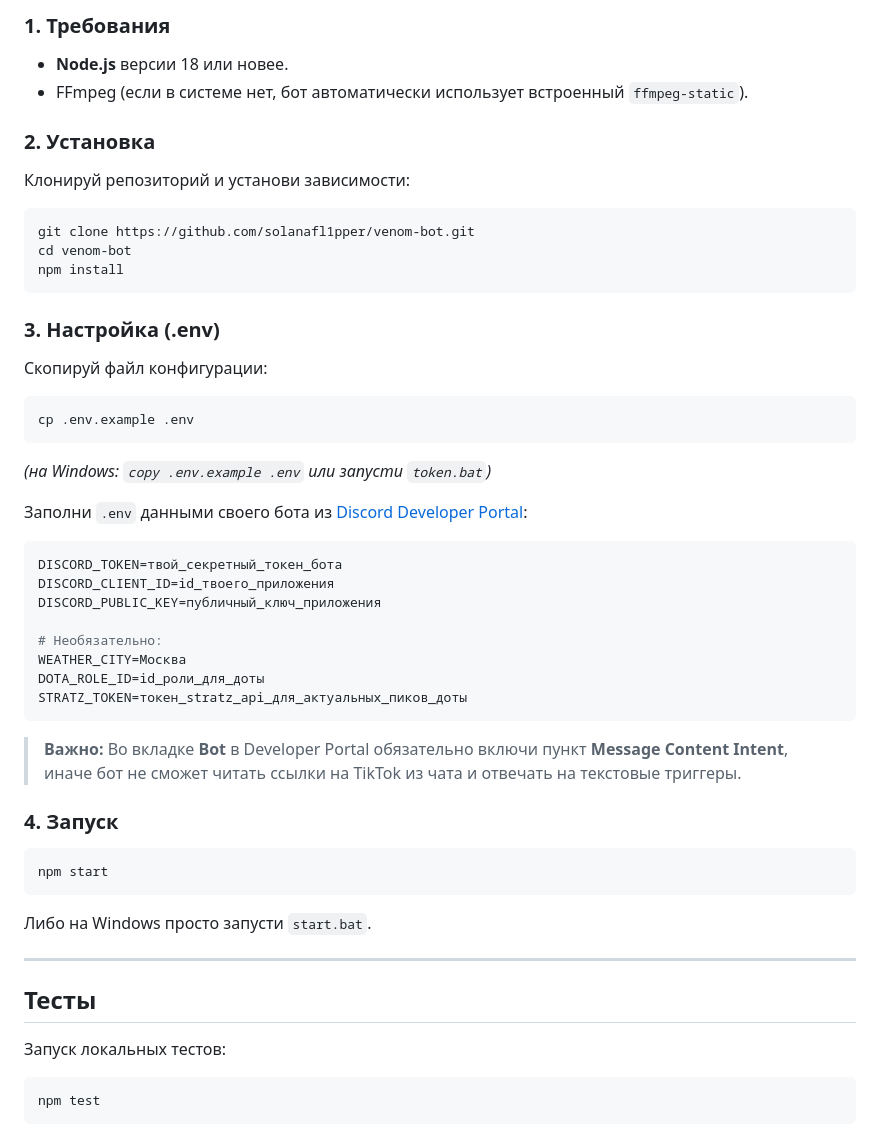
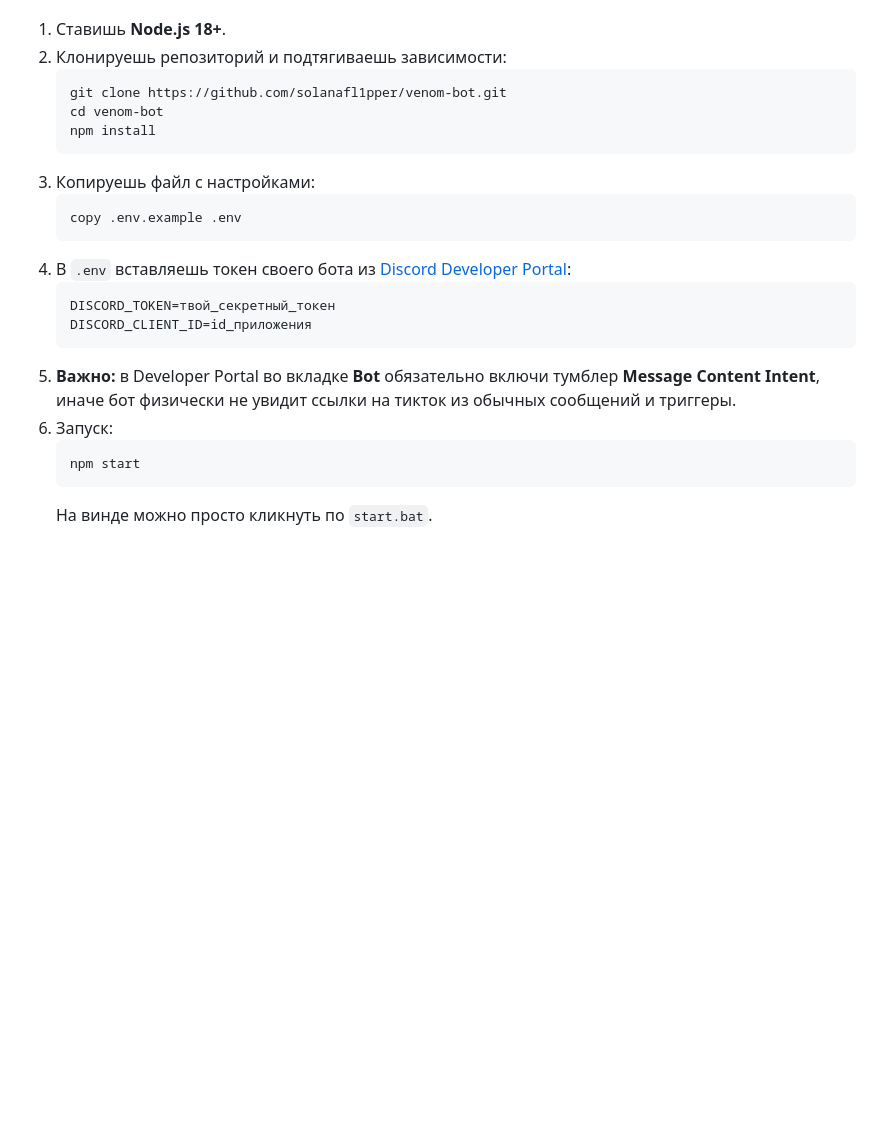
Before and after one commit to solanafl1pper/venom-bot, a Markdown page: README.md, the part around one of its changes. Drawn GitHub-style; blank space fills up the shorter version.

````diff
--- a/README.md
+++ b/README.md
@@ -58,49 +37,23 @@
 
-### 1. Требования
-- **Node.js** версии 18 или новее.
-- FFmpeg (если в системе нет, бот автоматически использует встроенный `ffmpeg-static`).
-
-### 2. Установка
-Клонируй репозиторий и установи зависимости:
-
-```bash
-git clone https://github.com/solanafl1pper/venom-bot.git
-cd venom-bot
-npm install
-```
-
-### 3. Настройка (.env)
-Скопируй файл конфигурации:
-```bash
-cp .env.example .env
-```
-*(на Windows: `copy .env.example .env` или запусти `token.bat`)*
-
-Заполни `.env` данными своего бота из [Discord Developer Portal](https://discord.com/developers/applications):
-
-```env
-DISCORD_TOKEN=твой_секретный_токен_бота
-DISCORD_CLIENT_ID=id_твоего_приложения
-DISCORD_PUBLIC_KEY=публичный_ключ_приложения
-
-# Необязательно:
-WEATHER_CITY=Москва
-DOTA_ROLE_ID=id_роли_для_доты
-STRATZ_TOKEN=токен_stratz_api_для_актуальных_пиков_доты
-```
-
-> **Важно:** Во вкладке **Bot** в Developer Portal обязательно включи пункт **Message Content Intent**, иначе бот не сможет читать ссылки на TikTok из чата и отвечать на текстовые триггеры.
-
-### 4. Запуск
-```bash
-npm start
-```
-Либо на Windows просто запусти `start.bat`.
-
----
-
-## Тесты
-Запуск локальных тестов:
-```bash
-npm test
-```
+1. Ставишь **Node.js 18+**.
+2. Клонируешь репозиторий и подтягиваешь зависимости:
+   ```bash
+   git clone https://github.com/solanafl1pper/venom-bot.git
+   cd venom-bot
+   npm install
+   ```
+3. Копируешь файл с настройками:
+   ```bash
+   copy .env.example .env
+   ```
+4. В `.env` вставляешь токен своего бота из [Discord Developer Portal](https://discord.com/developers/applications):
+   ```env
+   DISCORD_TOKEN=твой_секретный_токен
+   DISCORD_CLIENT_ID=id_приложения
+   ```
+5. **Важно:** в Developer Portal во вкладке **Bot** обязательно включи тумблер **Message Content Intent**, иначе бот физически не увидит ссылки на тикток из обычных сообщений и триггеры.
+6. Запуск:
+   ```bash
+   npm start
+   ```
+   На винде можно просто кликнуть по `start.bat`.
````
Also changed, not shown: other parts of README.md (+25 -46 lines).
